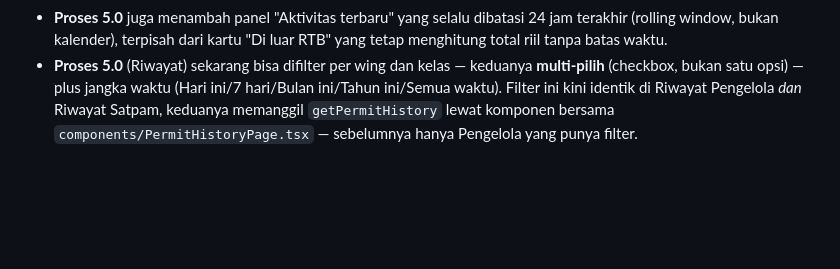
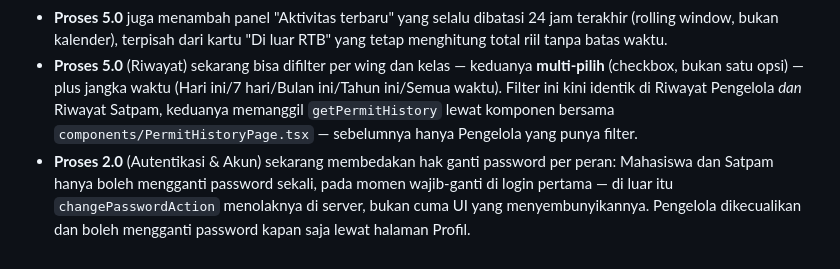
Before and after one commit to felicyaholic-dev/SIKAT-RTB, a Markdown page: docs/diagrams/dfd.md, the part around the change. Drawn GitHub-style; blank space fills up the shorter version.

Commit message:
Document password-change policy in DFD Proses 2.0 changelog
Dark-mode contrast fix and the Mahasiswa/Satpam-first-login-only vs
Pengelola-anytime password policy were already documented in README
and all three role flowcharts; this adds the matching note to the
DFD's own changelog section for consistency, since Proses 2.0 covers
authentication/account handling.

Co-Authored-By: Claude Sonnet 5 <noreply@anthropic.com>

```diff
--- a/docs/diagrams/dfd.md
+++ b/docs/diagrams/dfd.md
@@ -147,3 +147,4 @@ flowchart TD
 - **Proses 5.0** (Dashboard Pengelola) kini menghasilkan dua analitik baru selain grafik aktivitas: grafik jam sibuk keluar-masuk (per jam) dan rekap wing yang paling sering mengajukan izin (SELURUH wing selalu ditampilkan, bukan cuma top-N). Ketiga panel (aktivitas, jam sibuk, rekap wing) punya rentang tanggal masing-masing yang bisa diatur bebas lewat kalender, sepenuhnya independen satu sama lain (default 7/30/30 hari) — bukan lagi jendela waktu tetap atau berbagi rentang.
 - **Proses 5.0** juga menambah panel "Aktivitas terbaru" yang selalu dibatasi 24 jam terakhir (rolling window, bukan kalender), terpisah dari kartu "Di luar RTB" yang tetap menghitung total riil tanpa batas waktu.
 - **Proses 5.0** (Riwayat) sekarang bisa difilter per wing dan kelas — keduanya **multi-pilih** (checkbox, bukan satu opsi) — plus jangka waktu (Hari ini/7 hari/Bulan ini/Tahun ini/Semua waktu). Filter ini kini identik di Riwayat Pengelola *dan* Riwayat Satpam, keduanya memanggil `getPermitHistory` lewat komponen bersama `components/PermitHistoryPage.tsx` — sebelumnya hanya Pengelola yang punya filter.
+- **Proses 2.0** (Autentikasi & Akun) sekarang membedakan hak ganti password per peran: Mahasiswa dan Satpam hanya boleh mengganti password sekali, pada momen wajib-ganti di login pertama — di luar itu `changePasswordAction` menolaknya di server, bukan cuma UI yang menyembunyikannya. Pengelola dikecualikan dan boleh mengganti password kapan saja lewat halaman Profil.
```
